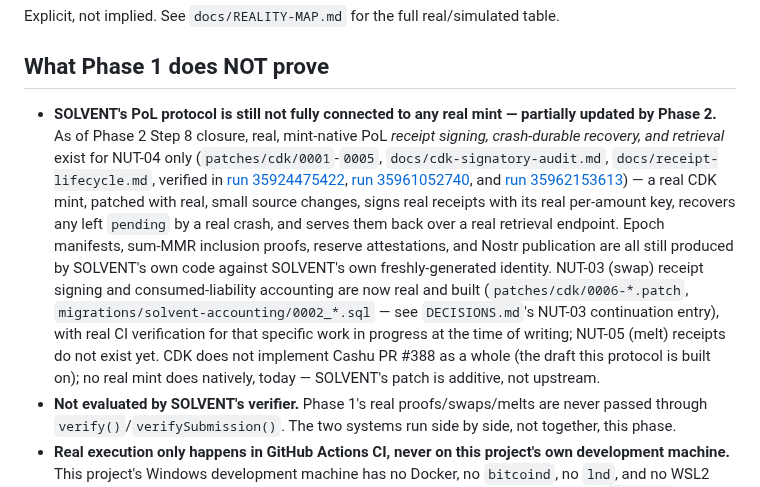
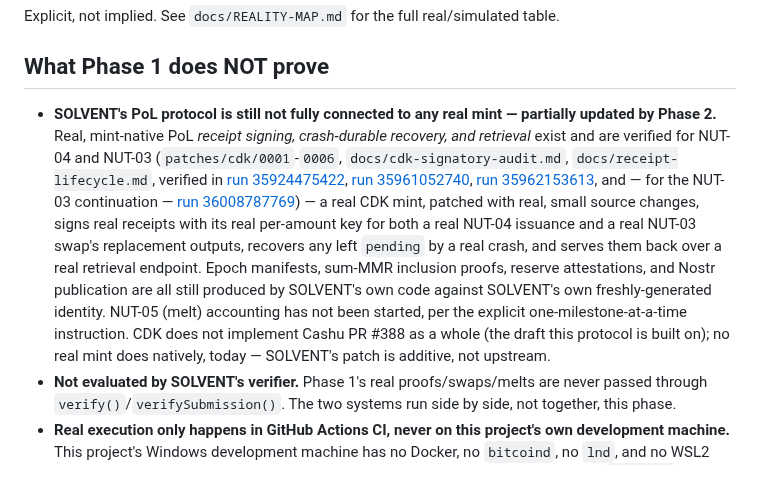
Before and after one commit to TheWeirdDee/solvent, a Markdown page: docs/limitations.md, the part around the change. GitHub-like rendering.

Commit message:
docs: mark real NUT-03 swap accounting verified in limitations

```diff
--- a/docs/limitations.md
+++ b/docs/limitations.md
@@ -4,7 +4,7 @@ Explicit, not implied. See `docs/REALITY-MAP.md` for the full real/simulated tab
 
 ## What Phase 1 does NOT prove
 
-- **SOLVENT's PoL protocol is still not fully connected to any real mint — partially updated by Phase 2.** As of Phase 2 Step 8 closure, real, mint-native PoL *receipt signing, crash-durable recovery, and retrieval* exist for NUT-04 only (`patches/cdk/0001`-`0005`, `docs/cdk-signatory-audit.md`, `docs/receipt-lifecycle.md`, verified in [run 35924475422](https://github.com/TheWeirdDee/solvent/actions/runs/35924475422), [run 35961052740](https://github.com/TheWeirdDee/solvent/actions/runs/35961052740), and [run 35962153613](https://github.com/TheWeirdDee/solvent/actions/runs/35962153613)) — a real CDK mint, patched with real, small source changes, signs real receipts with its real per-amount key, recovers any left `pending` by a real crash, and serves them back over a real retrieval endpoint. Epoch manifests, sum-MMR inclusion proofs, reserve attestations, and Nostr publication are all still produced by SOLVENT's own code against SOLVENT's own freshly-generated identity. NUT-03 (swap) receipt signing and consumed-liability accounting are now real and built (`patches/cdk/0006-*.patch`, `migrations/solvent-accounting/0002_*.sql` — see `DECISIONS.md`'s NUT-03 continuation entry), with real CI verification for that specific work in progress at the time of writing; NUT-05 (melt) receipts do not exist yet. CDK does not implement Cashu PR #388 as a whole (the draft this protocol is built on); no real mint does natively, today — SOLVENT's patch is additive, not upstream.
+- **SOLVENT's PoL protocol is still not fully connected to any real mint — partially updated by Phase 2.** Real, mint-native PoL *receipt signing, crash-durable recovery, and retrieval* exist and are verified for NUT-04 and NUT-03 (`patches/cdk/0001`-`0006`, `docs/cdk-signatory-audit.md`, `docs/receipt-lifecycle.md`, verified in [run 35924475422](https://github.com/TheWeirdDee/solvent/actions/runs/35924475422), [run 35961052740](https://github.com/TheWeirdDee/solvent/actions/runs/35961052740), [run 35962153613](https://github.com/TheWeirdDee/solvent/actions/runs/35962153613), and — for the NUT-03 continuation — [run 36008787769](https://github.com/TheWeirdDee/solvent/actions/runs/36008787769)) — a real CDK mint, patched with real, small source changes, signs real receipts with its real per-amount key for both a real NUT-04 issuance and a real NUT-03 swap's replacement outputs, recovers any left `pending` by a real crash, and serves them back over a real retrieval endpoint. Epoch manifests, sum-MMR inclusion proofs, reserve attestations, and Nostr publication are all still produced by SOLVENT's own code against SOLVENT's own freshly-generated identity. NUT-05 (melt) accounting has not been started, per the explicit one-milestone-at-a-time instruction. CDK does not implement Cashu PR #388 as a whole (the draft this protocol is built on); no real mint does natively, today — SOLVENT's patch is additive, not upstream.
 - **Not evaluated by SOLVENT's verifier.** Phase 1's real proofs/swaps/melts are never passed through `verify()`/`verifySubmission()`. The two systems run side by side, not together, this phase.
 - **Real execution only happens in GitHub Actions CI, never on this project's own development machine.** This project's Windows development machine has no Docker, no `bitcoind`, no `lnd`, and no WSL2 distribution, so the full regtest stack cannot be run locally — every real execution of `npm run verify:cashu-real` happens on the `ubuntu-latest` GitHub Actions runner defined in `.github/workflows/real-cashu-integration.yml`. That execution is confirmed, not merely typechecked: [run 35853398175](https://github.com/TheWeirdDee/solvent/actions/runs/35853398175) (2026-09-23, commit `b22ed3a`) started a real Bitcoin Core 29.4 regtest node, two real `lnd` v0.21.3-beta nodes, and a real `cdk-mintd` v0.18.1, and printed `REAL CASHU FOUNDATION VERIFIED` followed by `REAL CASHU FOUNDATION RESTART PERSISTENCE VERIFIED` — a real Lightning payment with an observed preimage, real NUT-04/03/07/05 transitions, real double-spend rejection, and (after killing and restarting the mint process against the same on-disk SQLite database) 6/6 already-spent proofs still reporting SPENT with a post-restart double-spend attempt still refused. Evidence for that exact run is attached to the workflow run as the `real-cashu-evidence` artifact. See `docs/reproduce-real-stack.md` to reproduce it yourself.
 - **Regtest, not mainnet.** Every coin involved is worthless by construction. No real-world Bitcoin, no real-world Lightning liquidity, at any point.
```
